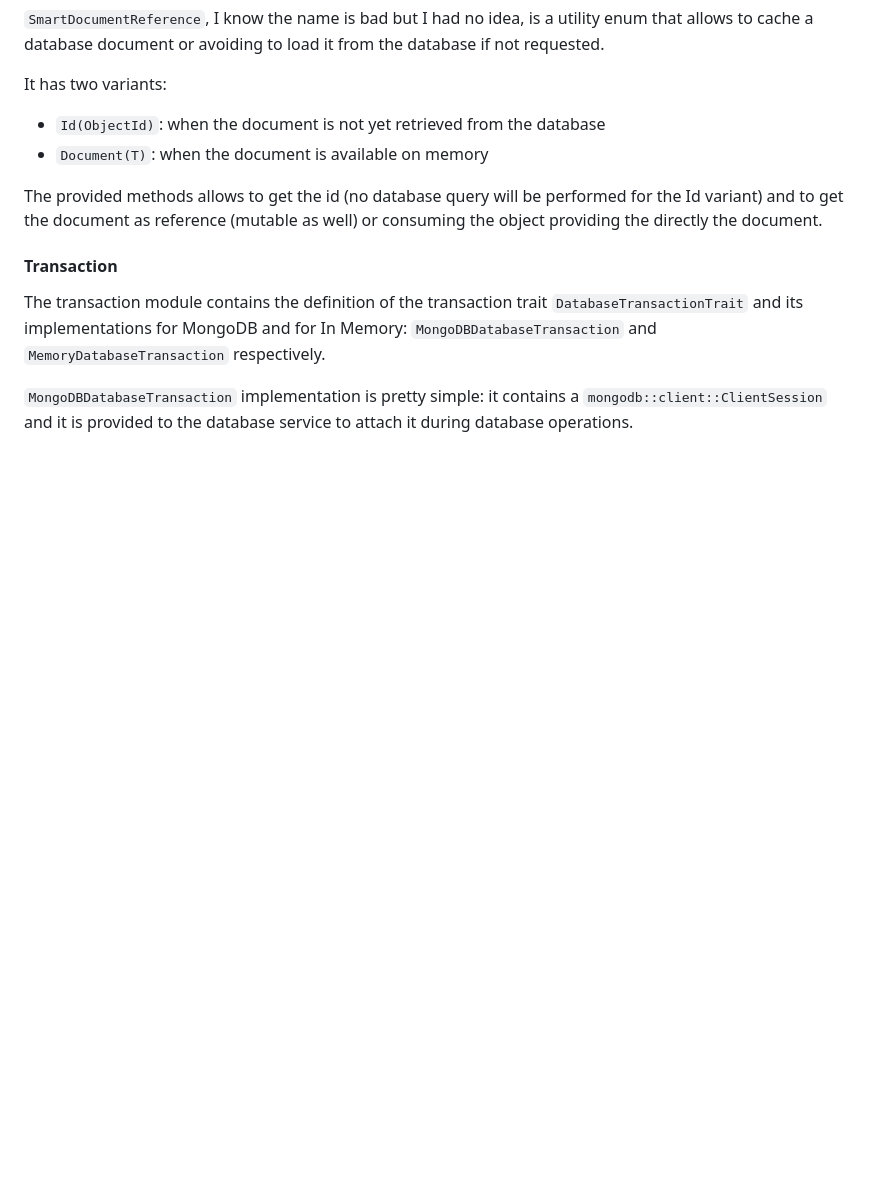
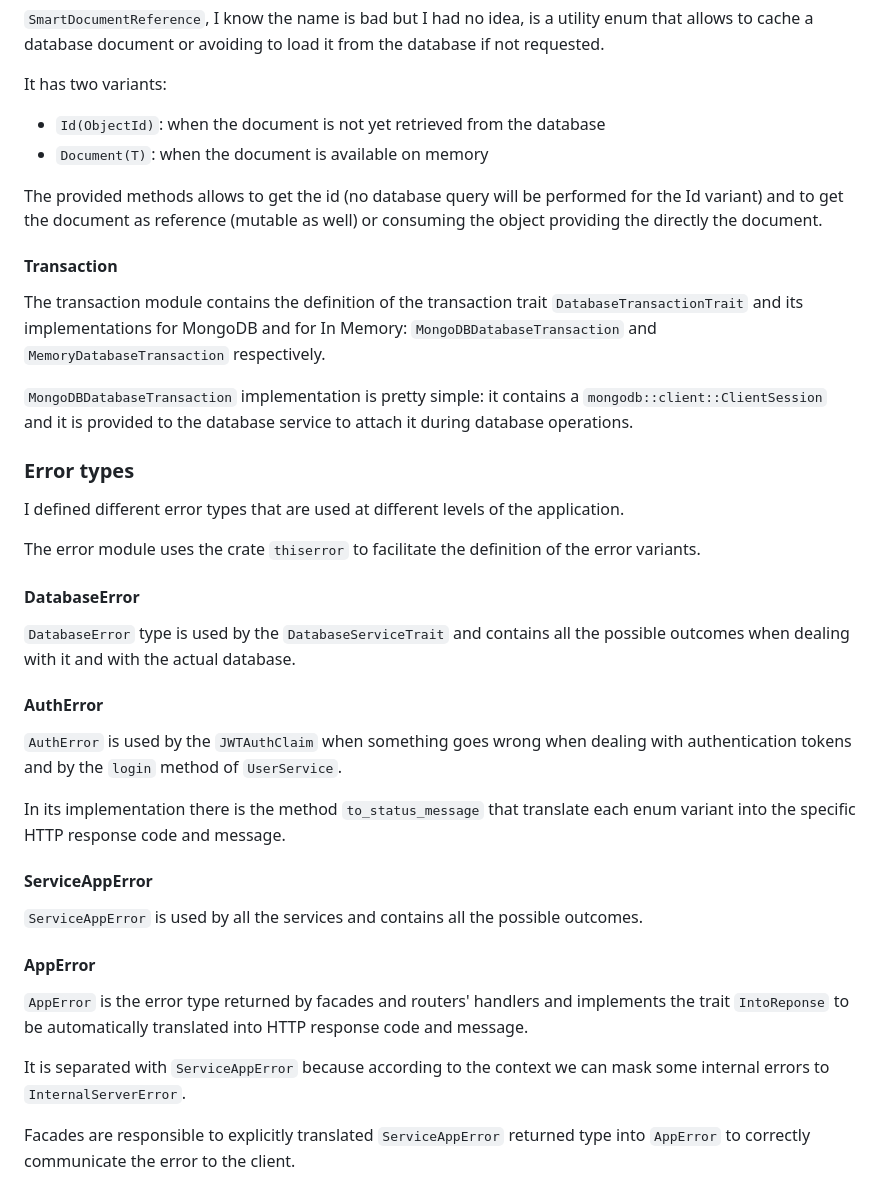
Before and after one commit to alelavelli/rust-fullstack-web-application, a Markdown page: README.md, the part around the change. GitHub-like rendering; blank space fills up the shorter version.

Commit message:
error doc

```diff
--- a/README.md
+++ b/README.md
@@ -207,3 +207,31 @@ The provided methods allows to get the id (no database query will be performed f
 The transaction module contains the definition of the transaction trait `DatabaseTransactionTrait` and its implementations for MongoDB and for In Memory: `MongoDBDatabaseTransaction` and `MemoryDatabaseTransaction` respectively.
 
 `MongoDBDatabaseTransaction` implementation is pretty simple: it contains a `mongodb::client::ClientSession` and it is provided to the database service to attach it during database operations.
+
+### Error types
+
+I defined different error types that are used at different levels of the application.
+
+The error module uses the crate `thiserror` to facilitate the definition of the error variants.
+
+#### DatabaseError
+
+`DatabaseError` type is used by the `DatabaseServiceTrait` and contains all the possible outcomes when dealing with it and with the actual database.
+
+#### AuthError
+
+`AuthError` is used by the `JWTAuthClaim` when something goes wrong when dealing with authentication tokens and by the `login` method of `UserService`.
+
+In its implementation there is the method `to_status_message` that translate each enum variant into the specific HTTP response code and message.
+
+#### ServiceAppError
+
+`ServiceAppError` is used by all the services and contains all the possible outcomes.
+
+#### AppError
+
+`AppError` is the error type returned by facades and routers' handlers and implements the trait `IntoReponse` to be automatically translated into HTTP response code and message.
+
+It is separated with `ServiceAppError` because according to the context we can mask some internal errors to `InternalServerError`.
+
+Facades are responsible to explicitly translated `ServiceAppError` returned type into `AppError` to correctly communicate the error to the client.
```
